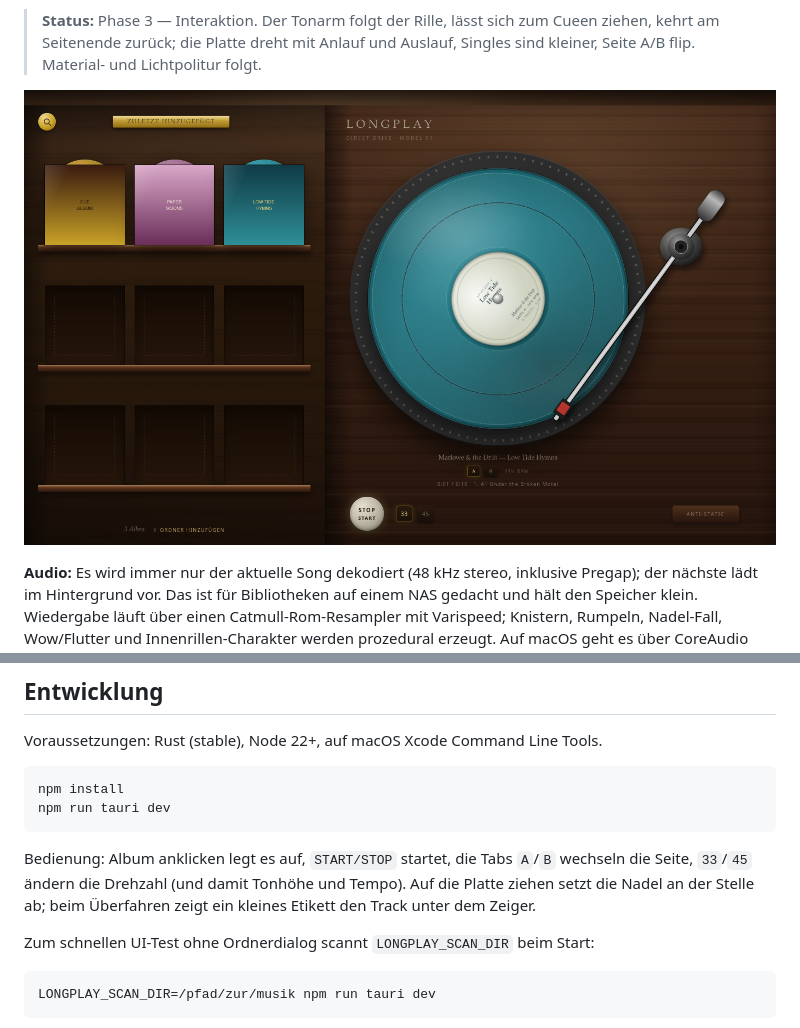
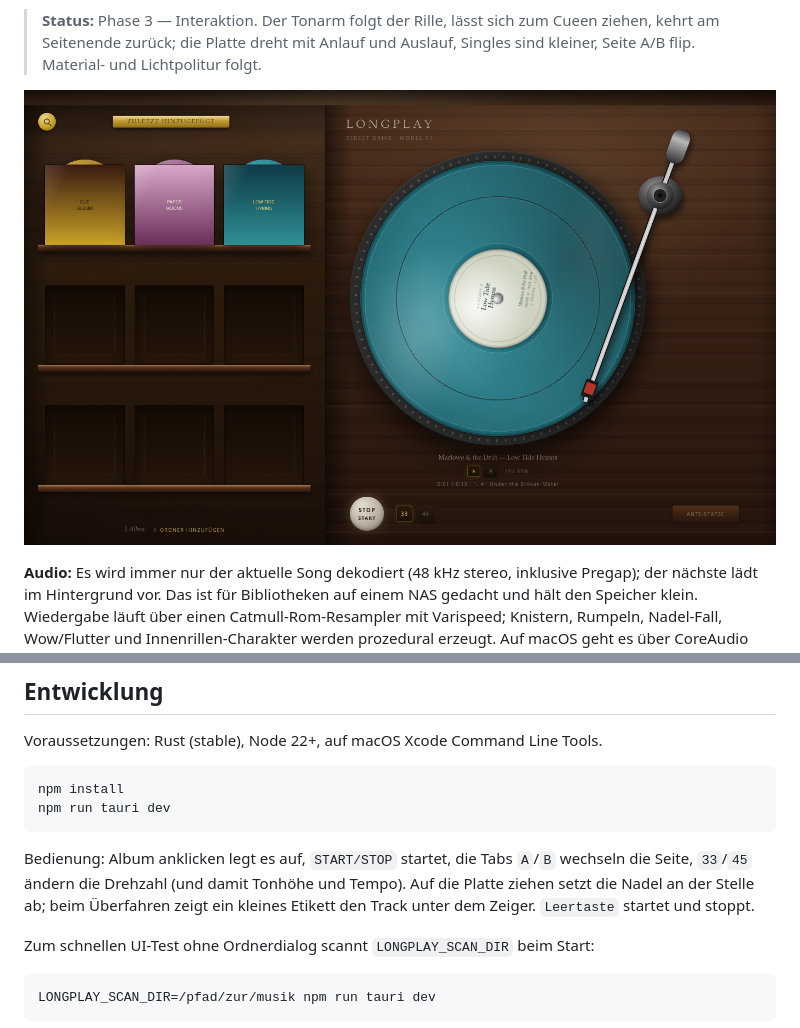
Before and after one commit to KyrionKS/longplay, a Markdown page: README.md, 2 parts joined by grey strips. GitHub-like rendering; pictures changed too: docs/phase3.png.

```diff
--- a/README.md
+++ b/README.md
@@ -46,7 +46,7 @@ npm run tauri dev
 Bedienung: Album anklicken legt es auf, `START/STOP` startet, die Tabs `A`/`B`
 wechseln die Seite, `33`/`45` ändern die Drehzahl (und damit Tonhöhe und Tempo).
 Auf die Platte ziehen setzt die Nadel an der Stelle ab; beim Überfahren zeigt ein
-kleines Etikett den Track unter dem Zeiger.
+kleines Etikett den Track unter dem Zeiger. `Leertaste` startet und stoppt.
 
 Zum schnellen UI-Test ohne Ordnerdialog scannt `LONGPLAY_SCAN_DIR` beim Start:
 
```
Also changed, not shown: PLAN.md (+1 -0 lines), 3 other files.
